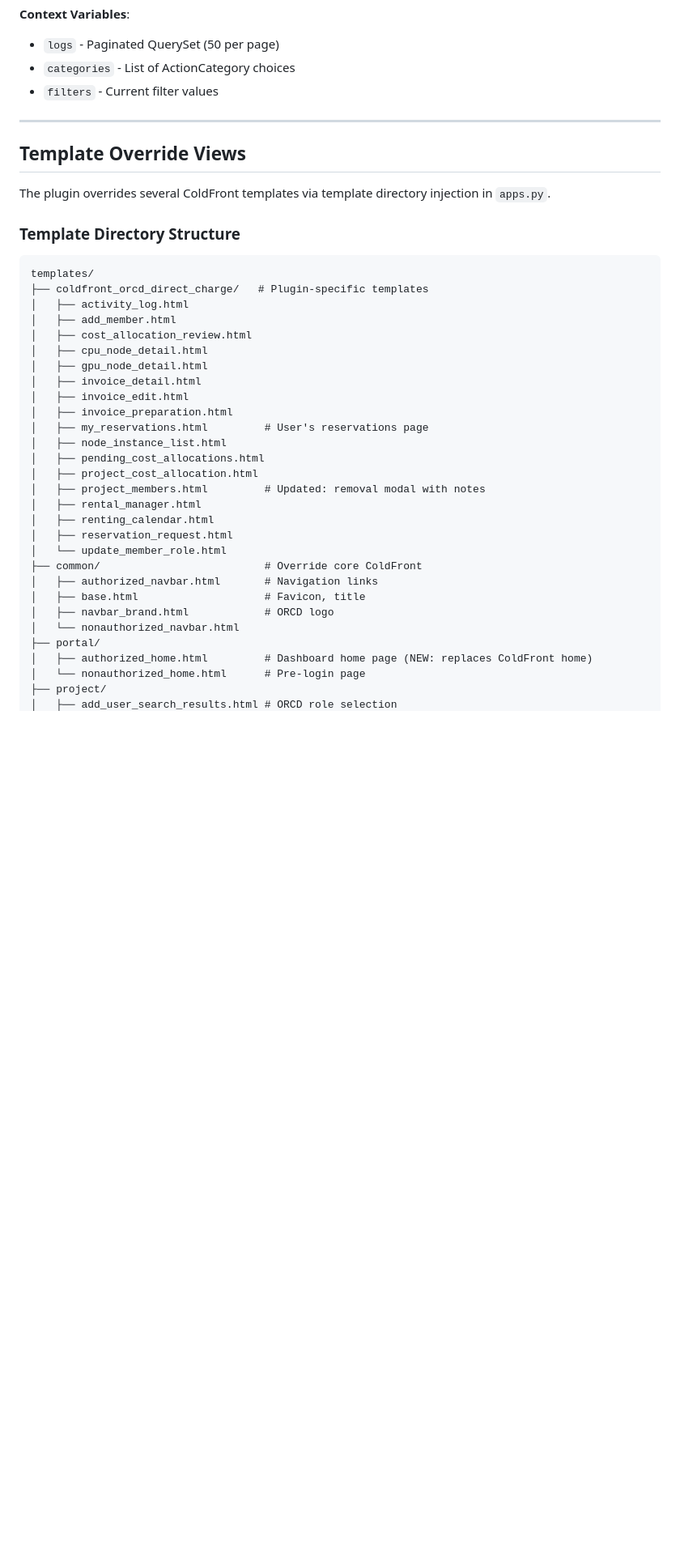
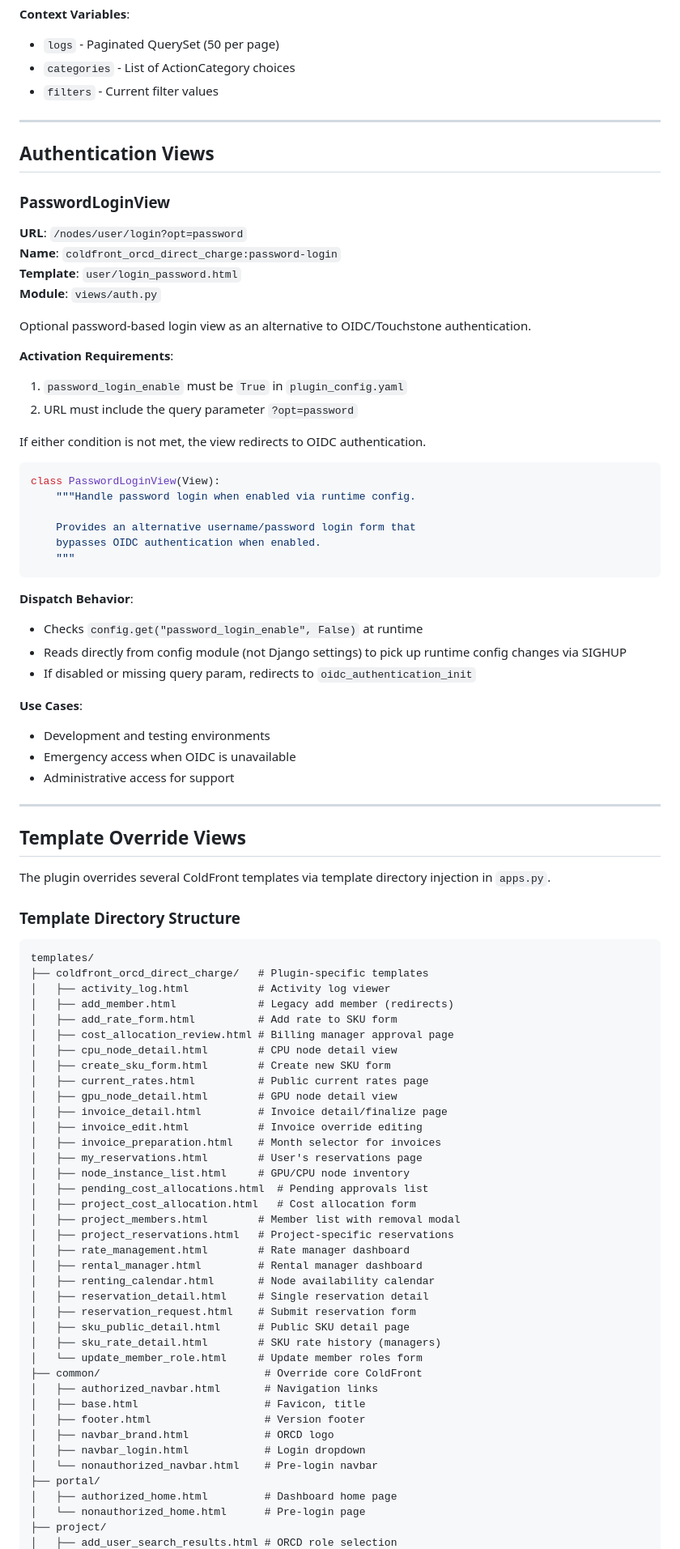
Before and after one commit to mit-orcd/cf-orcd-rental, a Markdown page: developer_docs/views-urls.md, the part around one of its changes. Shown at 81% size. Drawn GitHub-style; blank space fills up the shorter version.

Commit message:
docs: Update views-urls.md to match actual code URLs and add missing views
- Fix incorrect URL patterns for rate management views:
  - `/nodes/rates/sku/<pk>/add-rate/` → `/nodes/rates/sku/<pk>/add/`
  - `/nodes/rates/sku/<pk>/toggle-visibility/` → `/nodes/rates/sku/<pk>/visibility/`
  - `/nodes/current-rates/` → `/nodes/rates/current/`
  - `/nodes/current-rates/sku/<pk>/` → `/nodes/rates/current/<pk>/`

- Add documentation for PasswordLoginView authentication view
  - URL: `/nodes/user/login?opt=password`
  - Documents activation requirements and runtime config behavior

- Add complete template directory structure with all 25 plugin templates
  - Added missing templates: add_rate_form.html, create_sku_form.html,
    current_rates.html, project_reservations.html, rate_management.html,
    reservation_detail.html, sku_public_detail.html, sku_rate_detail.html
  - Added footer.html, navbar_login.html to common/
  - Added project_archive.html, project_create_form.html to project/
  - Added login_password.html to user/

- Add can_manage_rates permission to Permission Summary table

- Clarify Home2View status (class exists but URL route removed)

````diff
--- a/developer_docs/views-urls.md
+++ b/developer_docs/views-urls.md
@@ -980,6 +982,44 @@ if not can_view_activity_log(request.user):
 
 ---
 
+## Authentication Views
+
+### PasswordLoginView
+
+**URL**: `/nodes/user/login?opt=password`
+**Name**: `coldfront_orcd_direct_charge:password-login`
+**Template**: `user/login_password.html`
+**Module**: `views/auth.py`
+
+Optional password-based login view as an alternative to OIDC/Touchstone authentication.
+
+**Activation Requirements**:
+1. `password_login_enable` must be `True` in `plugin_config.yaml`
+2. URL must include the query parameter `?opt=password`
+
+If either condition is not met, the view redirects to OIDC authentication.
+
+```python
+class PasswordLoginView(View):
+    """Handle password login when enabled via runtime config.
+
+    Provides an alternative username/password login form that
+    bypasses OIDC authentication when enabled.
+    """
+```
+
+**Dispatch Behavior**:
+- Checks `config.get("password_login_enable", False)` at runtime
+- Reads directly from config module (not Django settings) to pick up runtime config changes via SIGHUP
+- If disabled or missing query param, redirects to `oidc_authentication_init`
+
+**Use Cases**:
+- Development and testing environments
+- Emergency access when OIDC is unavailable
+- Administrative access for support
+
+---
+
 ## Template Override Views
 
 The plugin overrides several ColdFront templates via template directory injection in `apps.py`.
@@ -989,30 +1029,40 @@ The plugin overrides several ColdFront templates via template directory injectio
 ```
 templates/
 ├── coldfront_orcd_direct_charge/   # Plugin-specific templates
-│   ├── activity_log.html
-│   ├── add_member.html
-│   ├── cost_allocation_review.html
-│   ├── cpu_node_detail.html
-│   ├── gpu_node_detail.html
-│   ├── invoice_detail.html
-│   ├── invoice_edit.html
-│   ├── invoice_preparation.html
-│   ├── my_reservations.html         # User's reservations page
-│   ├── node_instance_list.html
-│   ├── pending_cost_allocations.html
-│   ├── project_cost_allocation.html
-│   ├── project_members.html         # Updated: removal modal with notes
-│   ├── rental_manager.html
-│   ├── renting_calendar.html
-│   ├── reservation_request.html
-│   └── update_member_role.html
+│   ├── activity_log.html           # Activity log viewer
+│   ├── add_member.html             # Legacy add member (redirects)
+│   ├── add_rate_form.html          # Add rate to SKU form
+│   ├── cost_allocation_review.html # Billing manager approval page
+│   ├── cpu_node_detail.html        # CPU node detail view
+│   ├── create_sku_form.html        # Create new SKU form
+│   ├── current_rates.html          # Public current rates page
+│   ├── gpu_node_detail.html        # GPU node detail view
+│   ├── invoice_detail.html         # Invoice detail/finalize page
+│   ├── invoice_edit.html           # Invoice override editing
+│   ├── invoice_preparation.html    # Month selector for invoices
+│   ├── my_reservations.html        # User's reservations page
+│   ├── node_instance_list.html     # GPU/CPU node inventory
+│   ├── pending_cost_allocations.html  # Pending approvals list
+│   ├── project_cost_allocation.html   # Cost allocation form
+│   ├── project_members.html        # Member list with removal modal
+│   ├── project_reservations.html   # Project-specific reservations
+│   ├── rate_management.html        # Rate manager dashboard
+│   ├── rental_manager.html         # Rental manager dashboard
+│   ├── renting_calendar.html       # Node availability calendar
+│   ├── reservation_detail.html     # Single reservation detail
+│   ├── reservation_request.html    # Submit reservation form
+│   ├── sku_public_detail.html      # Public SKU detail page
+│   ├── sku_rate_detail.html        # SKU rate history (managers)
+│   └── update_member_role.html     # Update member roles form
 ├── common/                          # Override core ColdFront
 │   ├── authorized_navbar.html       # Navigation links
 │   ├── base.html                    # Favicon, title
+│   ├── footer.html                  # Version footer
 │   ├── navbar_brand.html            # ORCD logo
-│   └── nonauthorized_navbar.html
+│   ├── navbar_login.html            # Login dropdown
+│   └── nonauthorized_navbar.html    # Pre-login navbar
 ├── portal/
-│   ├── authorized_home.html         # Dashboard home page (NEW: replaces ColdFront home)
+│   ├── authorized_home.html         # Dashboard home page
 │   └── nonauthorized_home.html      # Pre-login page
 ├── project/
 │   ├── add_user_search_results.html # ORCD role selection
````
Also changed, not shown: other parts of developer_docs/views-urls.md (+17 -11 lines).
